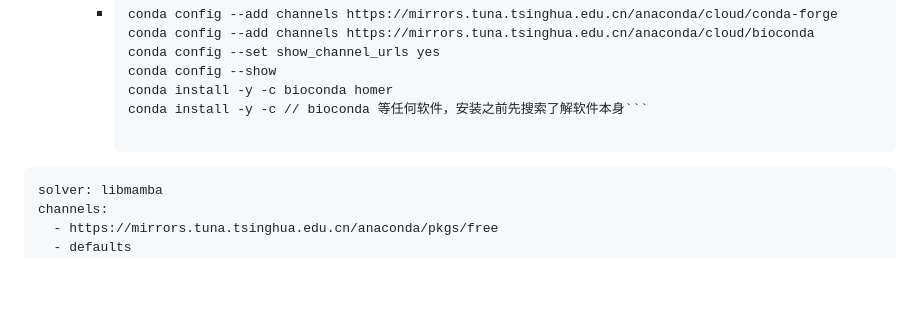
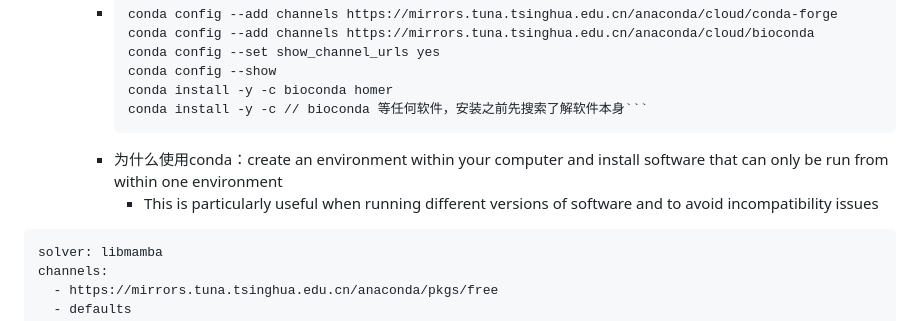
Before and after one commit to SirLearning/BioInformaticsNote, a Markdown page: Application/Tools.md, the part around the change. Rendered like a GitHub page; blank space fills up the shorter version.

````diff
--- a/Application/Tools.md
+++ b/Application/Tools.md
@@ -21,6 +21,8 @@
 		  conda config --show
 		  conda install -y -c bioconda homer
 		  conda install -y -c // bioconda 等任何软件，安装之前先搜索了解软件本身```
+		-  为什么使用conda：create an environment within your computer and install software that can only be run from within one environment
+			- This is particularly useful when running different versions of software and to avoid incompatibility issues
 
 ```
 solver: libmamba
````
Also changed, not shown: Programming/Linux note.md (+27 -2 lines), Programming/Python note.md (+43 -0 lines).
